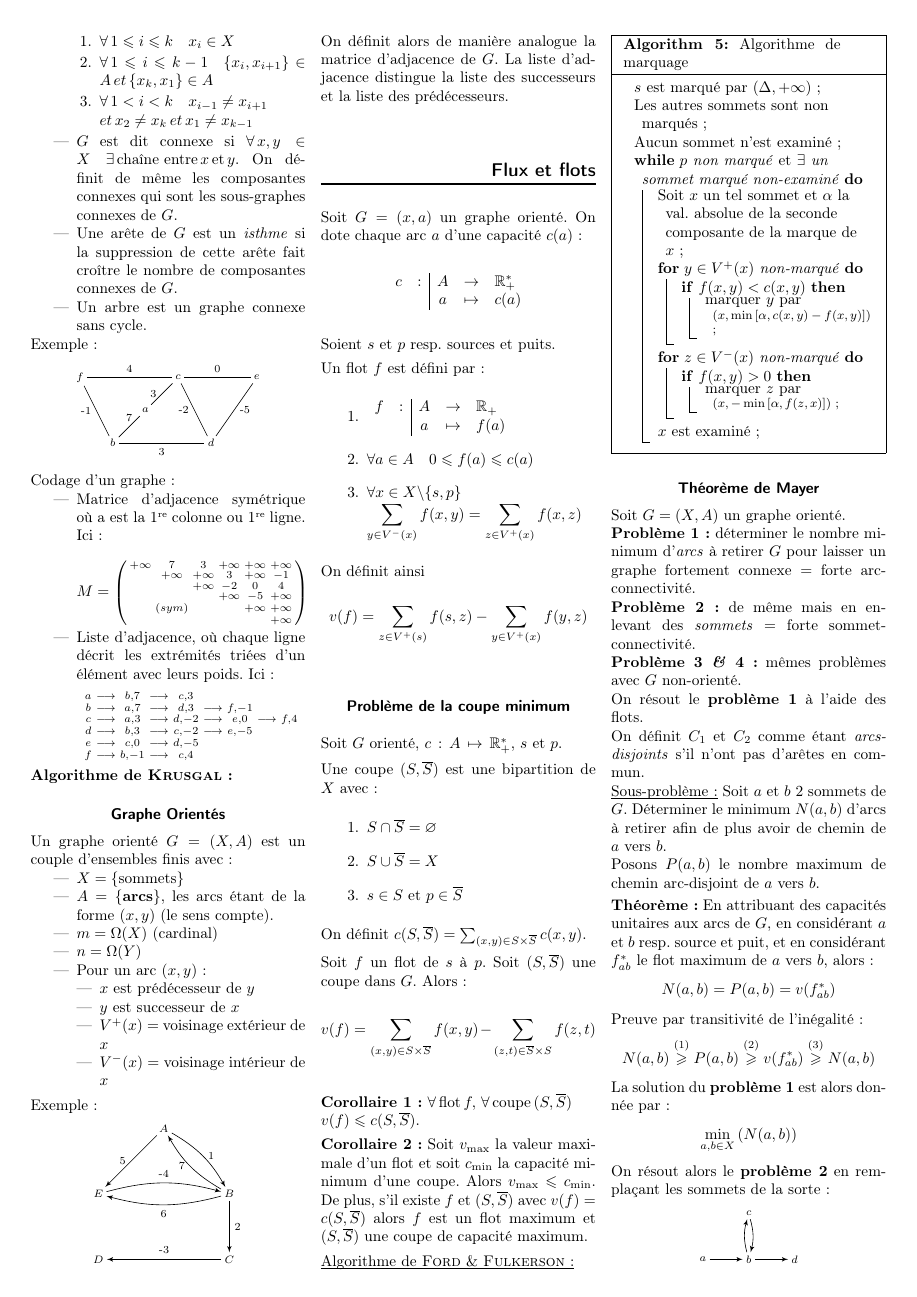
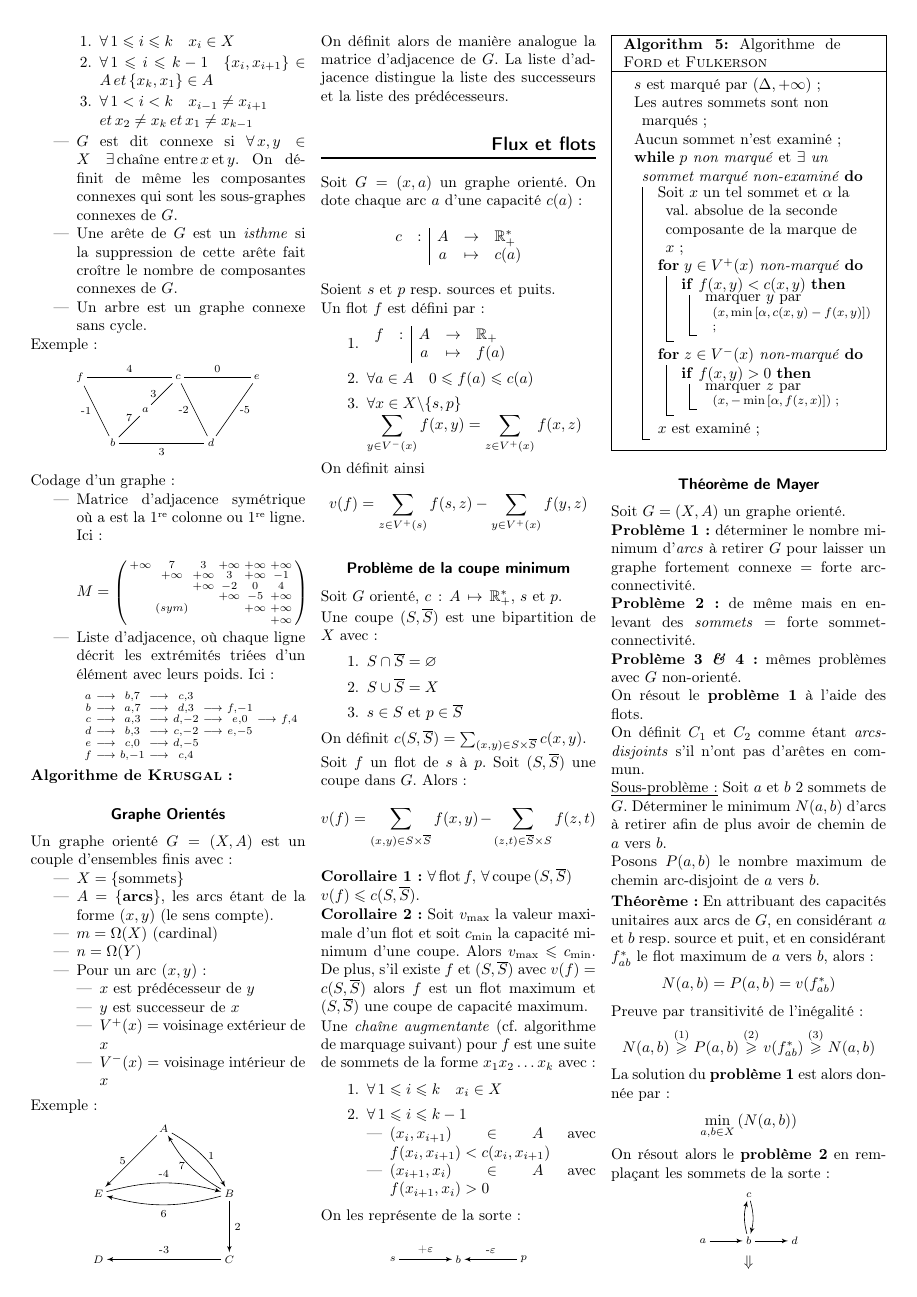
Before and after one commit to antznin/fiche-inf101, a LaTeX document (fiche_inf101.tex): page 2 of 3. Compiled offline with LaTeX, dvips and Ghostscript.

Commit message:
Modif gitignore & ajout de la définition d'une chaîne augmentante.

```diff
--- a/fiche_inf101.tex
+++ b/fiche_inf101.tex
@@ -365,7 +365,33 @@ Soit $f$ un flot de $s$ à $p$. Soit $(S,\Sb)$ une coupe dans $G$. Alors :
 
 \textbf{Corollaire 2 :} Soit $v_{\text{max}}$ la valeur maximale d'un flot et soit $c_{\text{min}}$ la capacité minimum d'une coupe. Alors $v_{\text{max}} \leqslant c_{\text{min}}$. De plus, s'il existe $f$ et $(S,\Sb)$ avec $v(f) = c(S,\Sb)$ alors $f$ est un flot maximum et $(S,\Sb)$ une coupe de capacité maximum.
 
-\underline{\smash{Algorithme de \textsc{Ford} \& \textsc{Fulkerson} :}}
+Une \textit{chaîne augmentante} (cf. algorithme de marquage suivant) pour $f$ est une suite de sommets de la forme $x_1x_2\ldots x_k$ avec :
+\begin{enumerate}
+\item $\forall\, 1 \leqslant i \leqslant k\quad x_i \in X$
+\item $\forall\, 1 \leqslant i \leqslant k-1$
+	\begin{itemize}
+	\item $(x_i,x_{i+1})\in A$ avec $f(x_i,x_{i+1}) < c(x_i,x_{i+1})$
+	\item $(x_{i+1},x_i)\in A$ avec $f (x_{i+1},x_i) > 0$
+	\end{itemize}
+\end{enumerate}
+
+On les représente de la sorte :
+\begin{center}
+\begin{tikzpicture}[scale = 1.5]
+
+\tikzset{vertex/.style = {inner sep=2pt, draw = none}}
+\tikzset{edge/.style = {->,> = latex'}}
+% vertices
+\node[vertex] (a) at  (-1,0) {$s$};
+\node[vertex] (e) at  (0,0) {$b$};
+\node[vertex] (b) at  (1,0) {$p$};
+
+%edges
+\draw[edge] (a) to node [above] {+$\varepsilon$} (e);
+\draw[edge] (b) to node [above] {-$\varepsilon$} (e);
+
+\end{tikzpicture}
+\end{center}
 
 \begin{algorithm}[H]
  $s$ est marqué par $(\Delta,+\infty)$ \;
@@ -391,7 +417,7 @@ Soit $f$ un flot de $s$ à $p$. Soit $(S,\Sb)$ une coupe dans $G$. Alors :
  	 $x$ est examiné \;
  }
 
- \caption{Algorithme de marquage}
+ \caption{Algorithme de \textsc{Ford} et \textsc{Fulkerson}}
 \end{algorithm}
 
 \subsection*{Théorème de Mayer}
```
